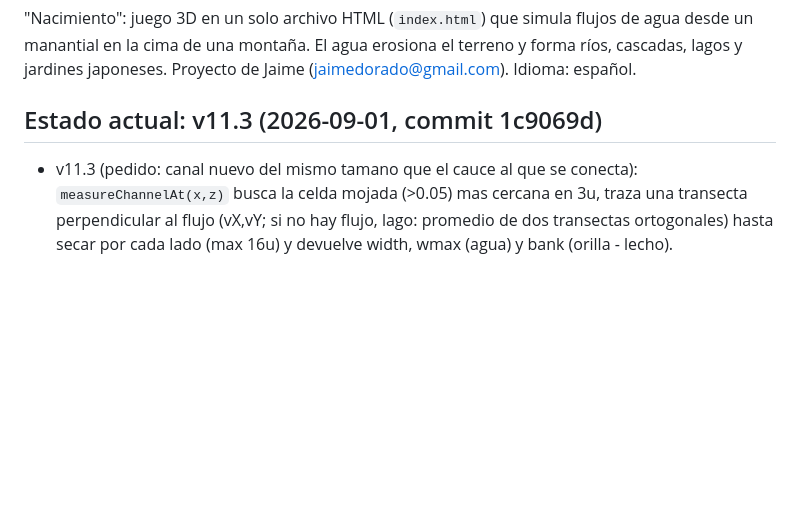
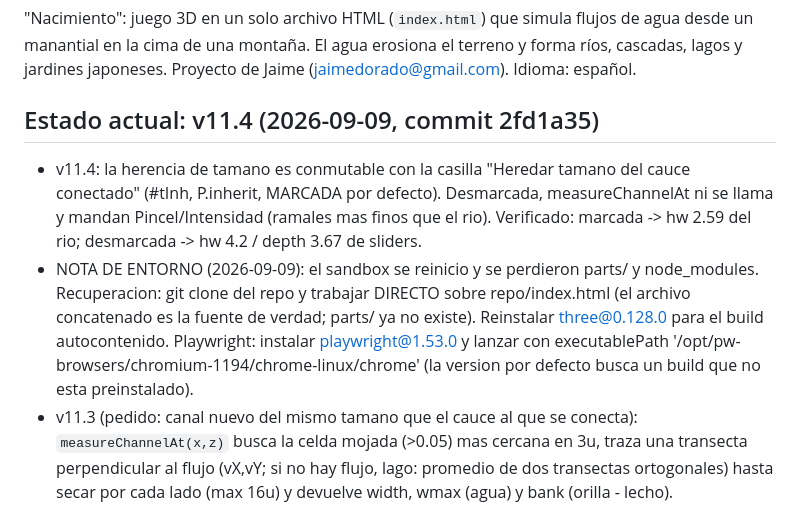
Before and after one commit to guachiman19/juego-agua, a Markdown page: CLAUDE.md, the part around the change. GitHub-like rendering; blank space fills up the shorter version.

Commit message:
docs: memoria v11.4 (herencia conmutable) y nota de recuperacion del sandbox
Co-Authored-By: Claude Opus 5 <noreply@anthropic.com>
Claude-Session: https://claude.ai/code/session_019QpBnFThqYdHk9fn48GPJa

```diff
--- a/CLAUDE.md
+++ b/CLAUDE.md
@@ -6,8 +6,10 @@ Contexto para Claude Chat, Claude Code, Claude Cowork y Claude for Chrome. Mante
 
 "Nacimiento": juego 3D en un solo archivo HTML (`index.html`) que simula flujos de agua desde un manantial en la cima de una montaña. El agua erosiona el terreno y forma ríos, cascadas, lagos y jardines japoneses. Proyecto de Jaime (jaimedorado@gmail.com). Idioma: español.
 
-## Estado actual: v11.3 (2026-09-01, commit 1c9069d)
+## Estado actual: v11.4 (2026-09-09, commit 2fd1a35)
 
+- v11.4: la herencia de tamano es conmutable con la casilla "Heredar tamano del cauce conectado" (#tInh, P.inherit, MARCADA por defecto). Desmarcada, measureChannelAt ni se llama y mandan Pincel/Intensidad (ramales mas finos que el rio). Verificado: marcada -> hw 2.59 del rio; desmarcada -> hw 4.2 / depth 3.67 de sliders.
+- NOTA DE ENTORNO (2026-09-09): el sandbox se reinicio y se perdieron parts/ y node_modules. Recuperacion: git clone del repo y trabajar DIRECTO sobre repo/index.html (el archivo concatenado es la fuente de verdad; parts/ ya no existe). Reinstalar three@0.128.0 para el build autocontenido. Playwright: instalar playwright@1.53.0 y lanzar con executablePath '/opt/pw-browsers/chromium-1194/chrome-linux/chrome' (la version por defecto busca un build que no esta preinstalado).
 - v11.3 (pedido: canal nuevo del mismo tamano que el cauce al que se conecta): `measureChannelAt(x,z)` busca la celda mojada (>0.05) mas cercana en 3u, traza una transecta perpendicular al flujo (vX,vY; si no hay flujo, lago: promedio de dos transectas ortogonales) hasta secar por cada lado (max 16u) y devuelve width, wmax (agua) y bank (orilla - lecho). commitCanal: si el INICIO del trazo (o si no, el FINAL) toca un cauce, hw=clamp(width/2,1.8,7) y depth=clamp(bank+wmax*.6+.6,1.8,5.2) reemplazan a los sliders; `lastCanalInfo` guarda lo usado y el hint anade "Tamano heredado del cauce conectado: ancho X, profundidad Y". Verificado: rio de 5.2u de ancho -> canal hw 2.59 (ancho 5.2), flujo 9/10; zona seca -> sliders (4.2/3.67).
 - v11.2 (feedback: "que los puentes no aparezcan automaticamente" + mover camara en X): el acueducto es OPT-IN via casilla "Acueducto en cruces del canal" (P.aqueduct, apagada por defecto; el span-detect entero va dentro de if(P.aqueduct), sin ella el canal se UNE al agua que cruza como en v10.4). La herramienta Borrar tambien elimina puentes (distancia al centro del duct < pincel+4, rebuildDucts). Pad de camara reorganizado: fila 2 = ◀ ▼ ▶ (pan lateral con mantener presionado, velocidad 9+rad*.09 u/s en el eje derecho de la camara: right=(cos th,0,-sin th)), fila 3 = + y - anchos; teclas A/D para pan. Verificado: toggle off no crea puente, on si, Borrar lo quita, pan y H funcionan.
 - v11.1 (feedback: "puente demasiado corto" y una C seca): deteccion de cruce con umbral 0.05 (antes 0.15 solo pillaba el nucleo profundo), el puente entra 3 muestras en tierra firme por cada lado (entradas/salidas del conducto en lecho excavado y con muros, no en celdas crudas del rio), cruces trenzados a <8 muestras se fusionan en UN puente largo, tope 110 muestras. Manantial de cabecera ahora solo se omite con una fuente a <6u (antes 14u dejaba secos los canales que nacen cerca del manantial de la cima). Verificado: C de 223 grados cruzando el rio 26/26 puntos mojados, cruce perpendicular rio intacto y entrega 5/6.
```
